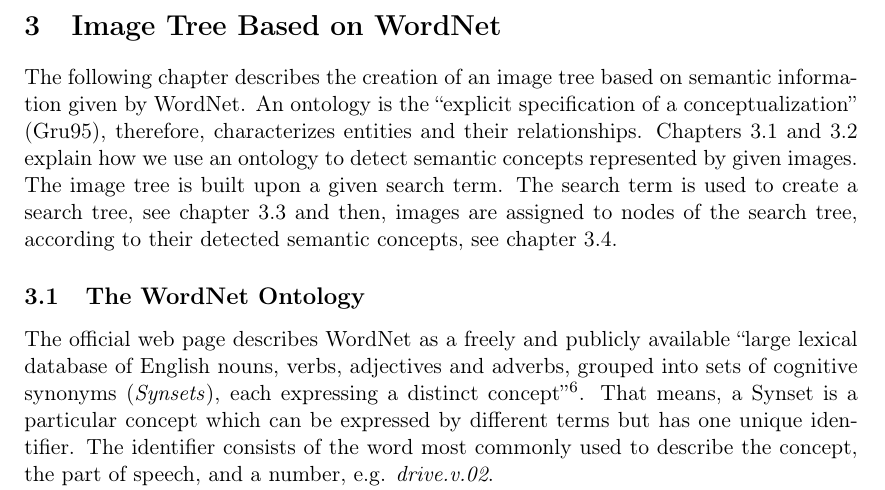
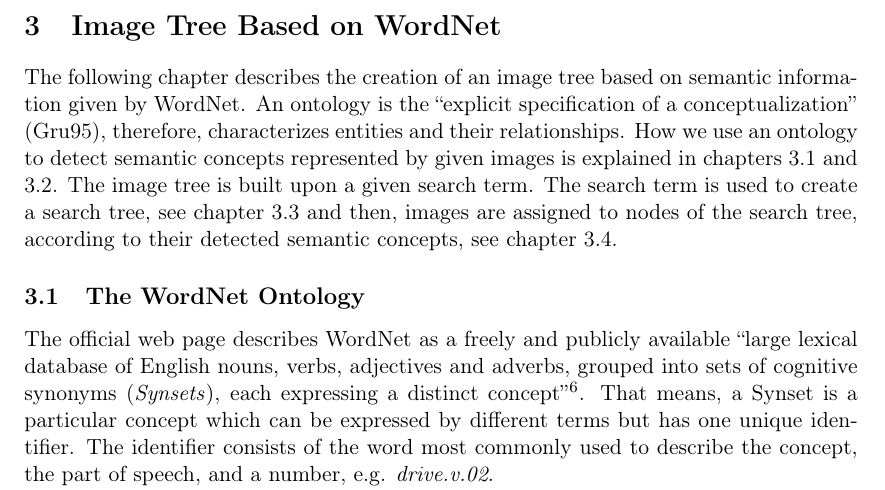
Before and after one commit to nicolas-fricke/semmul2013-group1, a LaTeX document (paper/semmul_group1.tex, which reads paper/chapters/chapter_3.tex): part of page 8 of 25, cut so that both start at the same text. Compiled offline with pdfLaTeX.

Commit message:
Small changes in introduction do chapter 3

```diff
--- a/paper/chapters/chapter_3.tex
+++ b/paper/chapters/chapter_3.tex
@@ -2,7 +2,7 @@
 \section{Image Tree Based on WordNet}
 \label{sec_wordnetsearchtree}
 
-The following chapter describes the creation of an image tree based on semantic information given by WordNet. An ontology is the ``explicit specification of a conceptualization'' \cite{gruber1995ontology}, therefore, characterizes entities and their relationships. Chapters \ref{sec_wordnet} and \ref{sec_keywordstopictures} explain how we use an ontology to detect semantic concepts represented by given images. The image tree is built upon a given search term. The search term is used to create a search tree, see chapter \ref{sec_searchtreeconstruction} and then, images are assigned to nodes of the search tree, according to their detected semantic concepts, see chapter \ref{sec_picturestonodes}.
+The following chapter describes the creation of an image tree based on semantic information given by WordNet. An ontology is the ``explicit specification of a conceptualization'' \cite{gruber1995ontology}, therefore, characterizes entities and their relationships. How we use an ontology to detect semantic concepts represented by given images is explained in chapters \ref{sec_wordnet} and \ref{sec_keywordstopictures}. The image tree is built upon a given search term. The search term is used to create a search tree, see chapter \ref{sec_searchtreeconstruction} and then, images are assigned to nodes of the search tree, according to their detected semantic concepts, see chapter \ref{sec_picturestonodes}.
 
 \subsection{The WordNet Ontology}\index{WordNet}
 \label{sec_wordnet}
```
